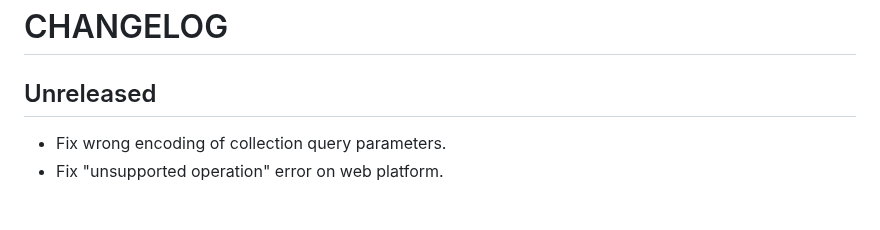
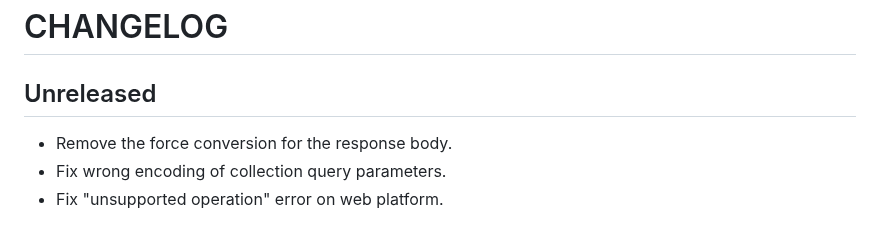
Before and after one commit to cfug/dio, a Markdown page: dio/CHANGELOG.md, the part around the change. Rendered like a GitHub page.

Commit message:
📝 CHANGELOG

```diff
--- a/dio/CHANGELOG.md
+++ b/dio/CHANGELOG.md
@@ -2,6 +2,7 @@
 
 ## Unreleased
 
+- Remove the force conversion for the response body.
 - Fix wrong encoding of collection query parameters.
 - Fix "unsupported operation" error on web platform.
 
```
